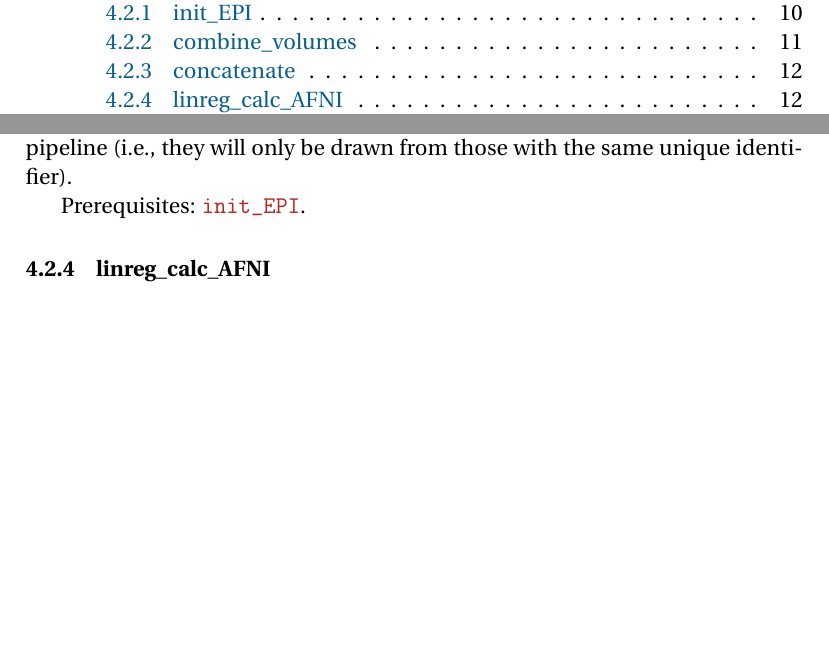
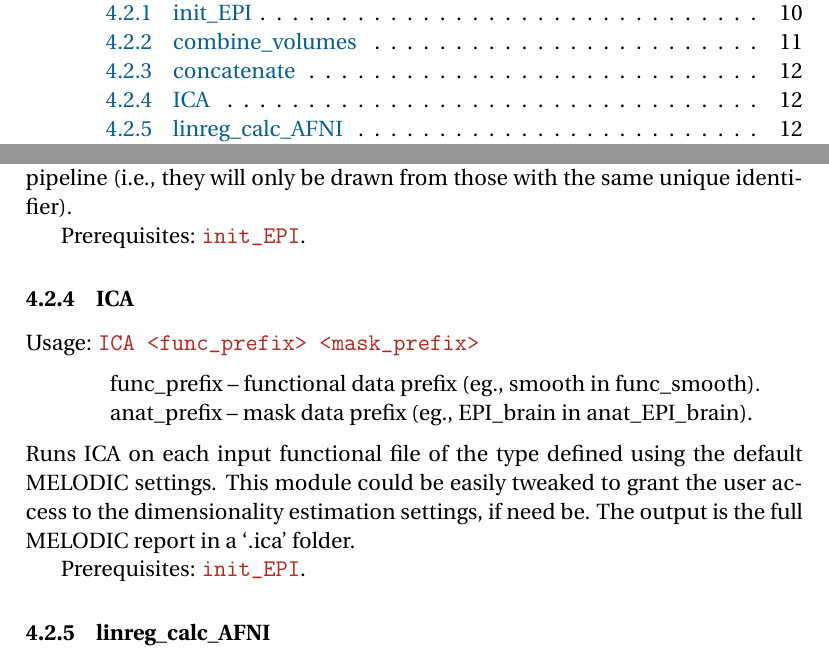
Before and after one commit to josephdviviano/epitome, a LaTeX document (doc/instructions.tex): two parts of pages 2 and 13 of 29, joined at a grey line, cut so that both start at the same text, the shorter picture padded with empty space. Compiled offline with pdfLaTeX.

```diff
--- a/doc/instructions.tex
+++ b/doc/instructions.tex
@@ -320,6 +320,19 @@
 \end{blockquote}
 
 \noindent Concatenates all runs in order of a particular type from a particular run of the pipeline (i.e., they will only be drawn from those with the same unique identifier).
+
+Prerequisites: \texttt{init\_EPI}.
+
+%%%%%%%%%%%%%%%%%%%%%%%%%%%%%%%%%%%%%%%%%%%%%%%%%%%%%%%%%%%%%%%%%%%%%%%%%%%%%%%
+\subsubsection{ICA}
+Usage: \texttt{ICA <func\_prefix> <mask\_prefix>}
+
+\begin{blockquote}
+func\_prefix -- functional data prefix (eg., smooth in func\_smooth).
+anat\_prefix -- mask data prefix (eg., EPI\_brain in anat\_EPI\_brain).
+\end{blockquote}
+
+\noindent Runs ICA on each input functional file of the type defined using the default MELODIC settings. This module could be easily tweaked to grant the user access to the dimensionality estimation settings, if need be. The output is the full MELODIC report in a `.ica' folder.
 
 Prerequisites: \texttt{init\_EPI}.
 
```
Also changed, not shown: 2 other files.
